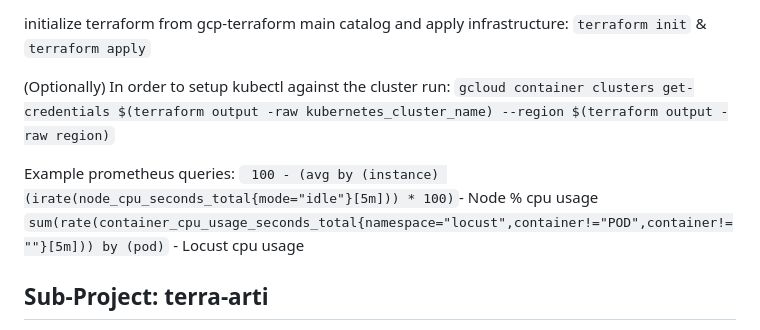
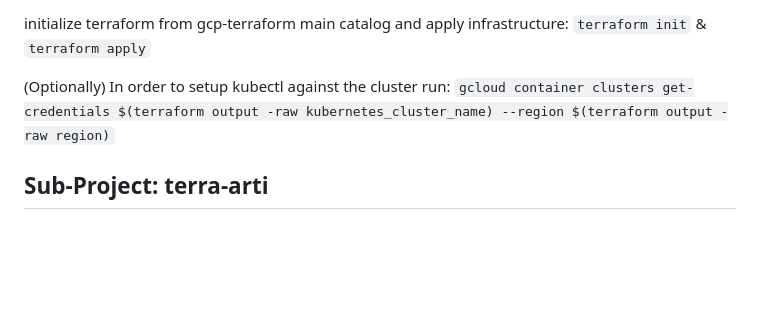
Before and after one commit to Sebziel/gcp-terraform, a Markdown page: Readme.md, the part around one of its changes. Drawn GitHub-style; blank space fills up the shorter version.

````diff
--- a/Readme.md
+++ b/Readme.md
@@ -20,11 +18,6 @@ initialize terraform from gcp-terraform main catalog and apply infrastructure:
 
 (Optionally) In order to setup kubectl against the cluster run:
 ```gcloud container clusters get-credentials $(terraform output -raw kubernetes_cluster_name) --region $(terraform output -raw region)```
-
-Example prometheus queries:
-``` 100 - (avg by (instance) (irate(node_cpu_seconds_total{mode="idle"}[5m])) * 100)```- Node % cpu usage
-``` sum(rate(container_cpu_usage_seconds_total{namespace="locust",container!="POD",container!=""}[5m])) by (pod) ``` - Locust cpu usage
-
 
 ## Sub-Project: terra-arti
 
````
Also changed, not shown: other parts of Readme.md (+0 -42 lines).
